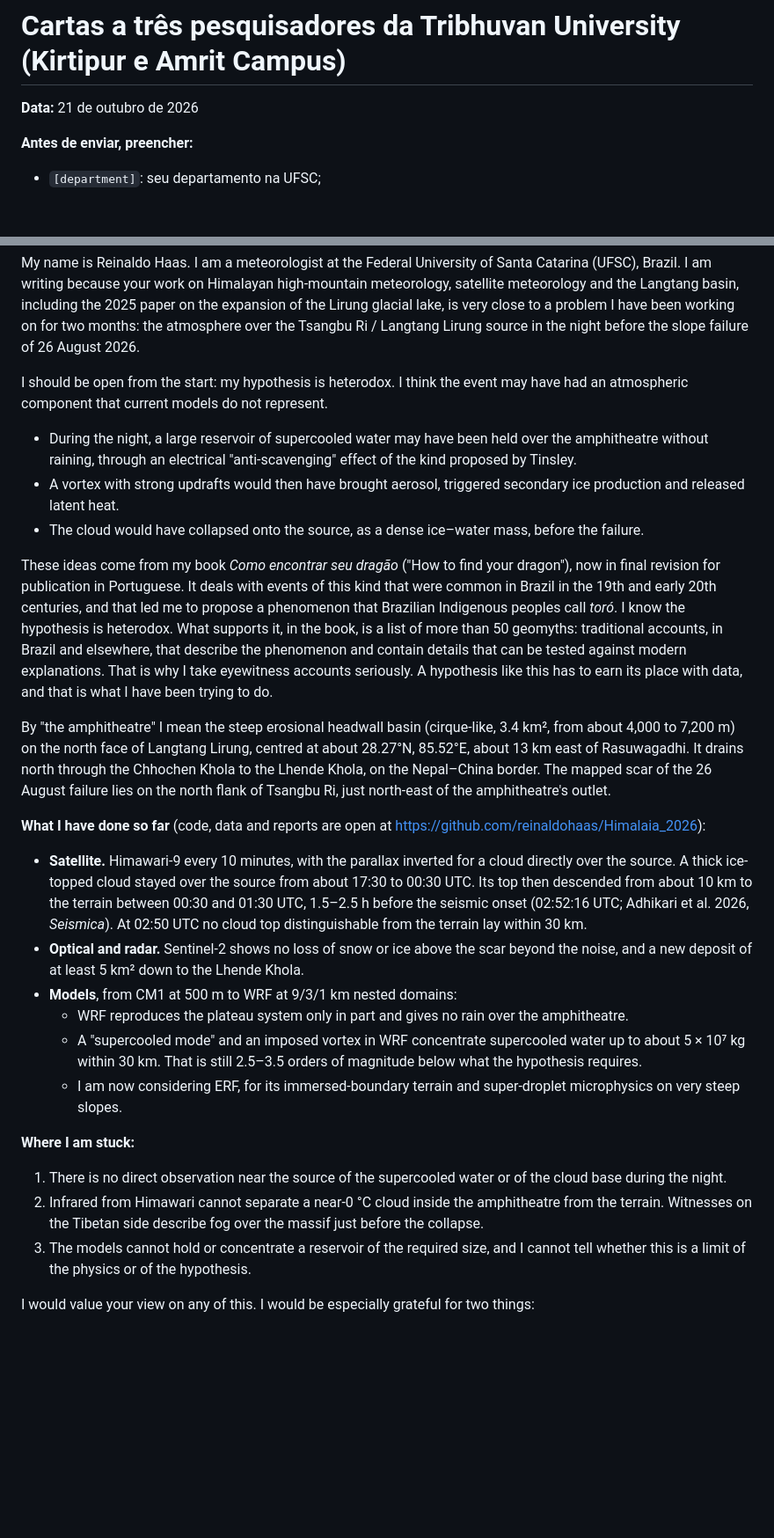
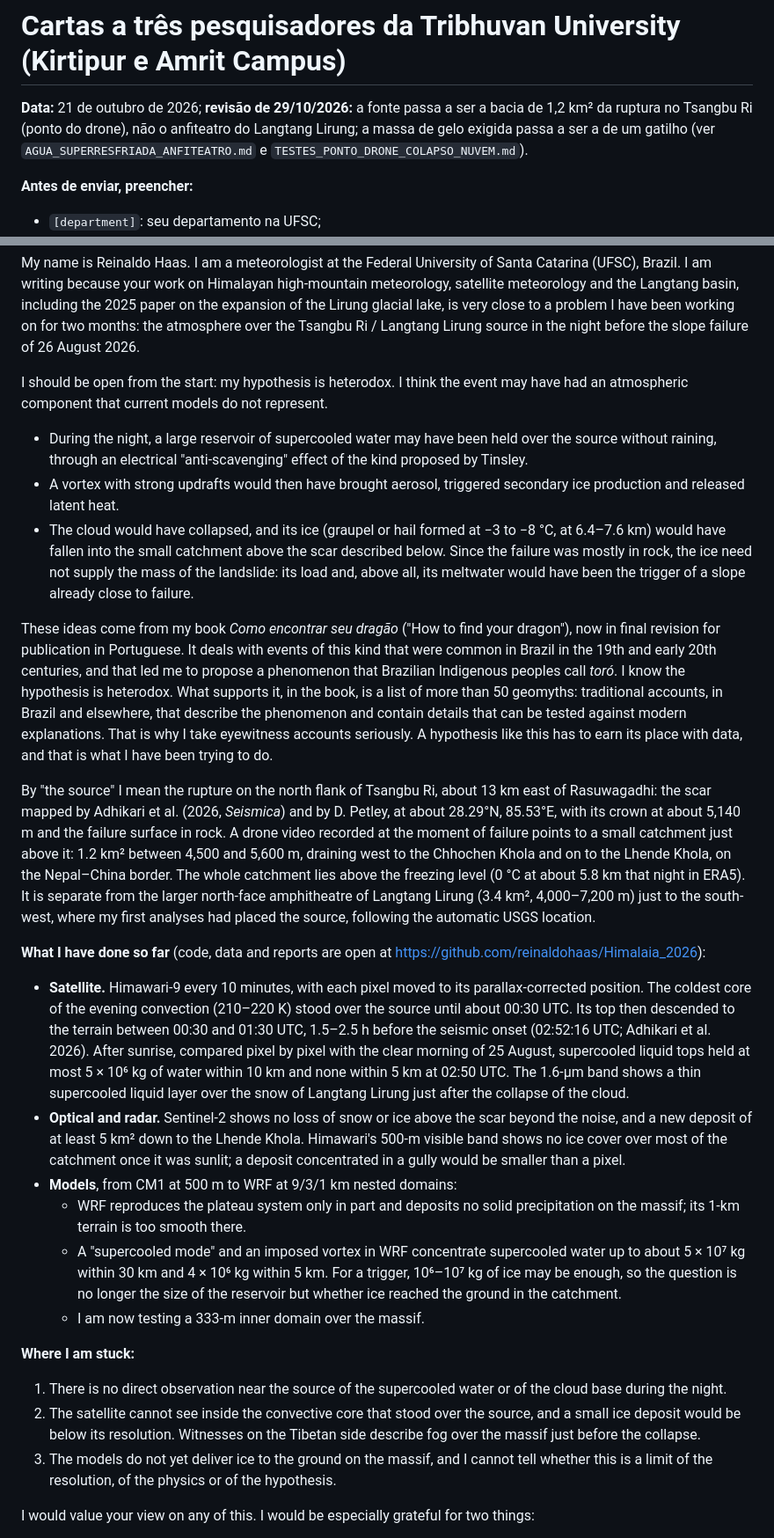
Before and after one commit to reinaldohaas/Himalaia_2026, a Markdown page: docs/cartas_pesquisadores/CARTAS_TRIBHUVAN_2026-10.md, 2 parts joined by grey strips. Shown at 88% size. Drawn GitHub-style; blank space fills up the shorter version.

```diff
--- a/docs/cartas_pesquisadores/CARTAS_TRIBHUVAN_2026-10.md
+++ b/docs/cartas_pesquisadores/CARTAS_TRIBHUVAN_2026-10.md
@@ -1,6 +1,6 @@
 # Cartas a três pesquisadores da Tribhuvan University (Kirtipur e Amrit Campus)
 
-**Data:** 21 de outubro de 2026
+**Data:** 21 de outubro de 2026; **revisão de 29/10/2026:** a fonte passa a ser a bacia de 1,2 km² da ruptura no Tsangbu Ri (ponto do drone), não o anfiteatro do Langtang Lirung; a massa de gelo exigida passa a ser a de um gatilho (ver `AGUA_SUPERRESFRIADA_ANFITEATRO.md` e `TESTES_PONTO_DRONE_COLAPSO_NUVEM.md`).
 
 **Antes de enviar, preencher:**
 * `[department]`: seu departamento na UFSC;
@@ -27,26 +27,26 @@ Dear Dr. Shrestha,
 My name is Reinaldo Haas. I am a meteorologist at the Federal University of Santa Catarina (UFSC), Brazil. I am writing because your work on Himalayan high-mountain meteorology, satellite meteorology and the Langtang basin, including the 2025 paper on the expansion of the Lirung glacial lake, is very close to a problem I have been working on for two months: the atmosphere over the Tsangbu Ri / Langtang Lirung source in the night before the slope failure of 26 August 2026.
 
 I should be open from the start: my hypothesis is heterodox. I think the event may have had an atmospheric component that current models do not represent.
-* During the night, a large reservoir of supercooled water may have been held over the amphitheatre without raining, through an electrical "anti-scavenging" effect of the kind proposed by Tinsley.
+* During the night, a large reservoir of supercooled water may have been held over the source without raining, through an electrical "anti-scavenging" effect of the kind proposed by Tinsley.
 * A vortex with strong updrafts would then have brought aerosol, triggered secondary ice production and released latent heat.
-* The cloud would have collapsed onto the source, as a dense ice–water mass, before the failure.
+* The cloud would have collapsed, and its ice (graupel or hail formed at −3 to −8 °C, at 6.4–7.6 km) would have fallen into the small catchment above the scar described below. Since the failure was mostly in rock, the ice need not supply the mass of the landslide: its load and, above all, its meltwater would have been the trigger of a slope already close to failure.
 
 These ideas come from my book *Como encontrar seu dragão* ("How to find your dragon"), now in final revision for publication in Portuguese. It deals with events of this kind that were common in Brazil in the 19th and early 20th centuries, and that led me to propose a phenomenon that Brazilian Indigenous peoples call *toró*. I know the hypothesis is heterodox. What supports it, in the book, is a list of more than 50 geomyths: traditional accounts, in Brazil and elsewhere, that describe the phenomenon and contain details that can be tested against modern explanations. That is why I take eyewitness accounts seriously. A hypothesis like this has to earn its place with data, and that is what I have been trying to do.
 
-By "the amphitheatre" I mean the steep erosional headwall basin (cirque-like, 3.4 km², from about 4,000 to 7,200 m) on the north face of Langtang Lirung, centred at about 28.27°N, 85.52°E, about 13 km east of Rasuwagadhi. It drains north through the Chhochen Khola to the Lhende Khola, on the Nepal–China border. The mapped scar of the 26 August failure lies on the north flank of Tsangbu Ri, just north-east of the amphitheatre's outlet.
+By "the source" I mean the rupture on the north flank of Tsangbu Ri, about 13 km east of Rasuwagadhi: the scar mapped by Adhikari et al. (2026, *Seismica*) and by D. Petley, at about 28.29°N, 85.53°E, with its crown at about 5,140 m and the failure surface in rock. A drone video recorded at the moment of failure points to a small catchment just above it: 1.2 km² between 4,500 and 5,600 m, draining west to the Chhochen Khola and on to the Lhende Khola, on the Nepal–China border. The whole catchment lies above the freezing level (0 °C at about 5.8 km that night in ERA5). It is separate from the larger north-face amphitheatre of Langtang Lirung (3.4 km², 4,000–7,200 m) just to the south-west, where my first analyses had placed the source, following the automatic USGS location.
 
 **What I have done so far** (code, data and reports are open at https://github.com/reinaldohaas/Himalaia_2026):
-* **Satellite.** Himawari-9 every 10 minutes, with the parallax inverted for a cloud directly over the source. A thick ice-topped cloud stayed over the source from about 17:30 to 00:30 UTC. Its top then descended from about 10 km to the terrain between 00:30 and 01:30 UTC, 1.5–2.5 h before the seismic onset (02:52:16 UTC; Adhikari et al. 2026, *Seismica*). At 02:50 UTC no cloud top distinguishable from the terrain lay within 30 km.
-* **Optical and radar.** Sentinel-2 shows no loss of snow or ice above the scar beyond the noise, and a new deposit of at least 5 km² down to the Lhende Khola.
+* **Satellite.** Himawari-9 every 10 minutes, with each pixel moved to its parallax-corrected position. The coldest core of the evening convection (210–220 K) stood over the source until about 00:30 UTC. Its top then descended to the terrain between 00:30 and 01:30 UTC, 1.5–2.5 h before the seismic onset (02:52:16 UTC; Adhikari et al. 2026). After sunrise, compared pixel by pixel with the clear morning of 25 August, supercooled liquid tops held at most 5 × 10⁶ kg of water within 10 km and none within 5 km at 02:50 UTC. The 1.6-µm band shows a thin supercooled liquid layer over the snow of Langtang Lirung just after the collapse of the cloud.
+* **Optical and radar.** Sentinel-2 shows no loss of snow or ice above the scar beyond the noise, and a new deposit of at least 5 km² down to the Lhende Khola. Himawari's 500-m visible band shows no ice cover over most of the catchment once it was sunlit; a deposit concentrated in a gully would be smaller than a pixel.
 * **Models**, from CM1 at 500 m to WRF at 9/3/1 km nested domains:
-  * WRF reproduces the plateau system only in part and gives no rain over the amphitheatre.
-  * A "supercooled mode" and an imposed vortex in WRF concentrate supercooled water up to about 5 × 10⁷ kg within 30 km. That is still 2.5–3.5 orders of magnitude below what the hypothesis requires.
-  * I am now considering ERF, for its immersed-boundary terrain and super-droplet microphysics on very steep slopes.
+  * WRF reproduces the plateau system only in part and deposits no solid precipitation on the massif; its 1-km terrain is too smooth there.
+  * A "supercooled mode" and an imposed vortex in WRF concentrate supercooled water up to about 5 × 10⁷ kg within 30 km and 4 × 10⁶ kg within 5 km. For a trigger, 10⁶–10⁷ kg of ice may be enough, so the question is no longer the size of the reservoir but whether ice reached the ground in the catchment.
+  * I am now testing a 333-m inner domain over the massif.
 
 **Where I am stuck:**
 1. There is no direct observation near the source of the supercooled water or of the cloud base during the night.
-2. Infrared from Himawari cannot separate a near-0 °C cloud inside the amphitheatre from the terrain. Witnesses on the Tibetan side describe fog over the massif just before the collapse.
-3. The models cannot hold or concentrate a reservoir of the required size, and I cannot tell whether this is a limit of the physics or of the hypothesis.
+2. The satellite cannot see inside the convective core that stood over the source, and a small ice deposit would be below its resolution. Witnesses on the Tibetan side describe fog over the massif just before the collapse.
+3. The models do not yet deliver ice to the ground on the massif, and I cannot tell whether this is a limit of the resolution, of the physics or of the hypothesis.
 
 I would value your view on any of this. I would be especially grateful for two things:
 * your reading of the satellite sequence;
```
Also changed, not shown: other parts of docs/cartas_pesquisadores/CARTAS_TRIBHUVAN_2026-10.md (+15 -15 lines).
